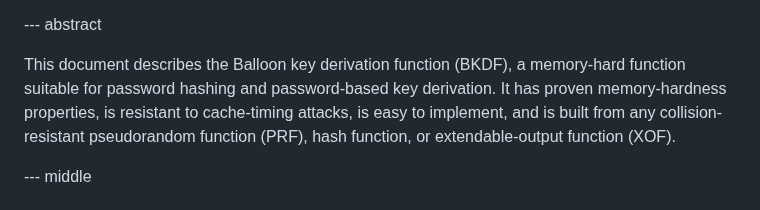
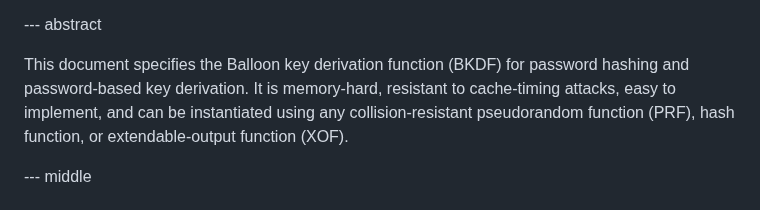
Before and after one commit to samuel-lucas6/draft-lucas-bkdf, a Markdown page: draft-lucas-bkdf.md, the part around the change. Drawn GitHub-style.

Commit message:
Improve the Abstract

```diff
--- a/draft-lucas-bkdf.md
+++ b/draft-lucas-bkdf.md
@@ -149,7 +149,7 @@ informative:
 
 --- abstract
 
-This document describes the Balloon key derivation function (BKDF), a memory-hard function suitable for password hashing and password-based key derivation. It has proven memory-hardness properties, is resistant to cache-timing attacks, is easy to implement, and is built from any collision-resistant pseudorandom function (PRF), hash function, or extendable-output function (XOF).
+This document specifies the Balloon key derivation function (BKDF) for password hashing and password-based key derivation. It is memory-hard, resistant to cache-timing attacks, easy to implement, and can be instantiated using any collision-resistant pseudorandom function (PRF), hash function, or extendable-output function (XOF).
 
 --- middle
 
```
